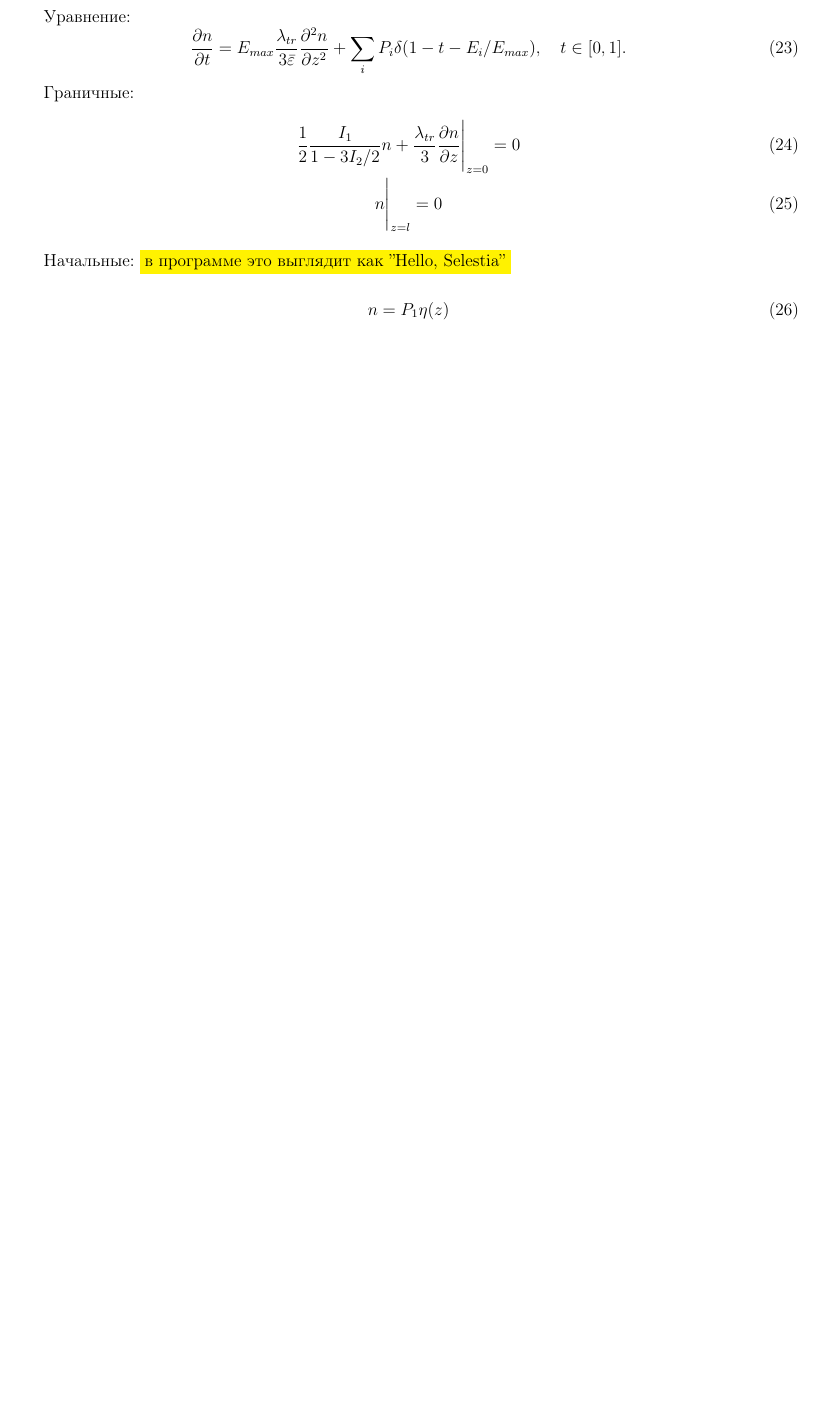
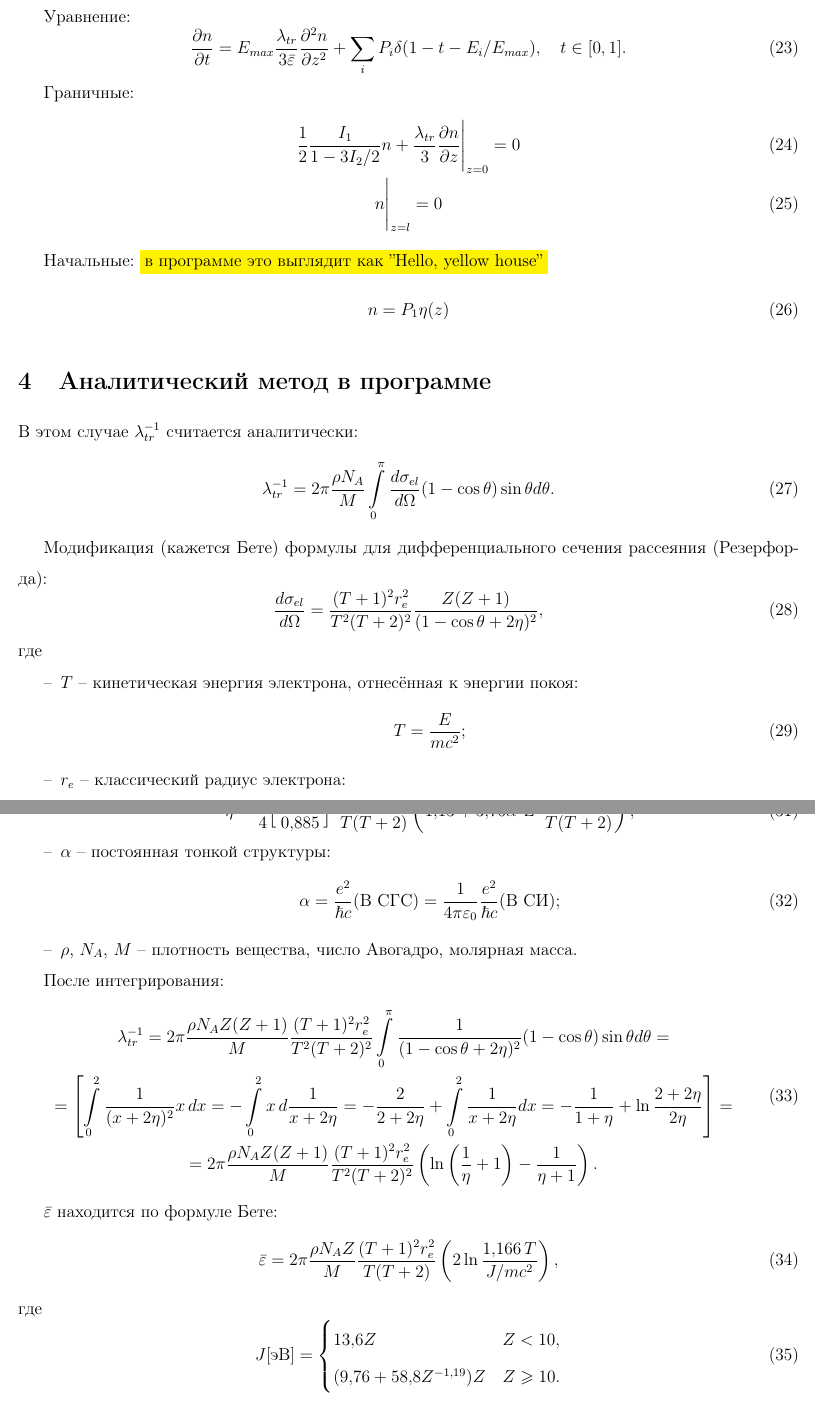
Before and after one commit to VSTU-physics/electron-escape-spectrum-x-ray, a LaTeX document (Теория.tex): part of page 6 of 6 before the commit and two parts of pages 6 and 7 of 7 after it, the two joined at a grey line, cut so that both start at the same text, the shorter picture padded with empty space. Compiled offline with pdfLaTeX.

Commit message:
Дополнения к теории

```diff
--- a/Теория.tex
+++ b/Теория.tex
@@ -320,9 +320,30 @@ I_2 =
 	n\Bigg|_{z = l} = 0
 \end{gather}
 
-Начальные: \colorbox{yellow}{в программе это выглядит как ''Hello, Selestia''}
+Начальные: \colorbox{yellow}{в программе это выглядит как ''Hello, yellow house''}
 \begin{equation}
 	n = P_1 \eta (z)
 \end{equation}
 
+\section{Аналитический метод в программе}
 
+В этом случае $\lambda_{tr}^{-1}$ считается аналитически:
+\begin{equation}\label{eq: ltr}
+	\lambda_{tr}^{-1} =
+	2 \pi \frac{\rho N_A}{M} \int\limits_{0}^{\pi}
+	\Dff{\sigma_{el}}{\Omega} (1 - \cos \theta) \sin \theta d \theta.
+\end{equation}
+
+Модификация (кажется Бете) формулы для дифференциального сечения рассеяния (Резерфорда):
+\begin{equation}
+	\Dff{\sigma_{el}}{\Omega} =
+	\frac{(T+1)^2 r_e^2}{T^2(T+2)^2} \frac{Z(Z+1)}{(1 - \cos \theta + 2 \eta)^2},
+\end{equation}
+где
+\begin{itemize}
+	\item[--] $T$ -- кинетическая энергия электрона, отнесённая к энергии покоя:
+	\begin{equation}
+		T = \frac{E}{mc^2};
+	\end{equation}
+	\item[--] $r_e$ -- классический радиус электрона:
+	\begin{equation}
@@ -329 +354,60 @@ I_2 =
+		\eta = \frac{1}{4}
+		\Big[
+			\frac{\alpha Z^{1/3}}{0{,}885}
+		\Big]^2
+		\frac{1}{T(T+2)} \left(1{,}13 + 3{,}76 \alpha^2 Z^2 \frac{(T+1)^2}{T(T+2)} \right);
+	\end{equation}
+	\item[--] $\alpha$ -- постоянная тонкой структуры:
+	\begin{equation}
+		\alpha = \frac{e^2}{\hbar c} (\text{В СГС}) = \frac{1}{4 \pi \eps_0} \frac{e^2}{\hbar c} (\text{В СИ});
+	\end{equation}
+	\item[--] $\rho$, $N_A$, $M$ -- плотность вещества, число Авогадро, молярная масса.
+\end{itemize}
+
+После интегрирования:
+\begin{equation}
+	\begin{gathered}
+		\lambda_{tr}^{-1} =
+		2 \pi \frac{\rho N_AZ(Z+1)}{M}
+		\frac{(T+1)^2 r_e^2}{T^2(T+2)^2}
+		\int\limits_{0}^{\pi}
+		\frac{1}{(1 - \cos \theta + 2 \eta)^2} (1 - \cos \theta) \sin \theta d \theta
+		= \\ =
+		\left[
+			\int\limits_{0}^{2} \frac{1}{(x + 2 \eta)^2} x\, dx =
+			- \int\limits_{0}^{2}  x\, d\frac{1}{x + 2 \eta} =
+			-\frac{2}{2 + 2 \eta} + \int\limits_{0}^{2} \frac{1}{x + 2 \eta} dx =
+			-\frac{1}{1 + \eta} + \ln \frac{2 +  2 \eta}{2 \eta}
+		\right]
+		= \\ =
+		2 \pi \frac{\rho N_AZ(Z+1)}{M}
+		\frac{(T+1)^2 r_e^2}{T^2(T+2)^2}
+		\left(
+			\ln \left( \frac{1}{\eta} + 1 \right) - \frac{1}{\eta + 1}
+		\right).
+	\end{gathered}
+\end{equation}
+
+$\bar{\eps}$ находится по формуле Бете:
+\begin{equation}
+	\bar{\eps} =
+	2 \pi \frac{\rho N_AZ}{M}
+	\frac{(T+1)^2 r_e^2}{T(T+2)}
+	\left(
+		2 \ln
+		\frac{1{,}166\,T}{J/mc^2}
+	\right),
+\end{equation}
+где
+\begin{equation}
+	J [\text{эВ}] =
+	\begin{cases}
+		13{,}6 Z & Z<10, \\
+		(9{,}76 + 58{,}8 Z^{-1{,}19}) Z & Z\geqslant 10.
+	\end{cases}
+\end{equation}
+
+\section{Табличный метод}
+
+Формулы \eqref{eq: sharp} и \eqref{eq: ltr}, данные из таблиц Иоффе.
 \end{document}
```
Also changed, not shown: Теория.tex (6 more changed lines), 2 other files.
